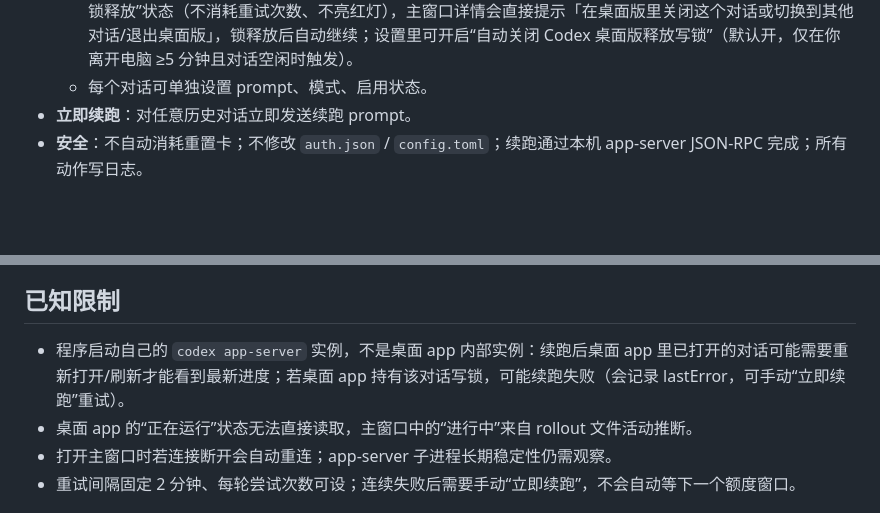
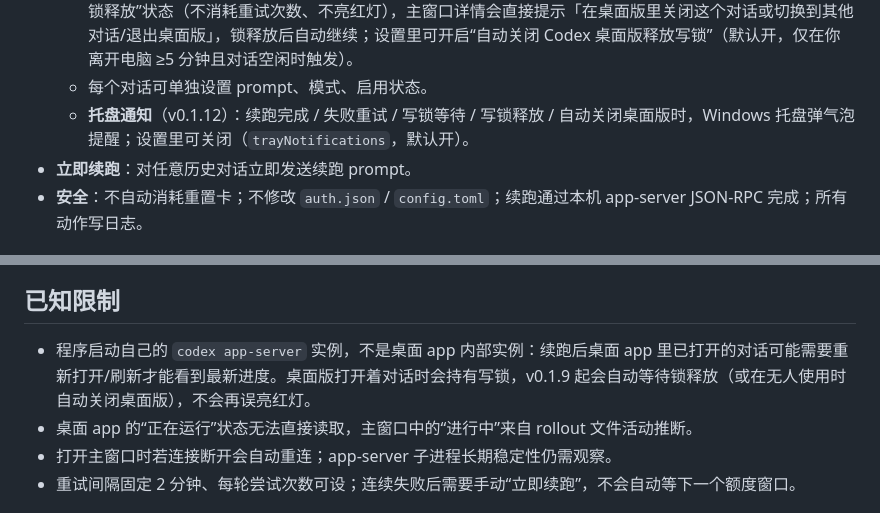
Before and after one commit to Rtyu3221cc/AutoRun_Codex, a Markdown page: README.md, 2 parts joined by grey strips. GitHub-like rendering; blank space fills up the shorter version.

```diff
--- a/README.md
+++ b/README.md
@@ -77,6 +80,7 @@ Windows 桌面小工具：显示 Codex（ChatGPT 账号）的 5 小时 / 每周
   - 3 次都失败：停止自动重试，状态变 Failed，悬浮窗“看守中”绿色呼吸灯变红；需要点“立即续跑”或重新加入看守才会继续。
   - **桌面版写锁冲突不算续跑失败**（v0.1.9）：Codex 桌面版打开着该对话时本程序无法 resume；会进入“等待写锁释放”状态（不消耗重试次数、不亮红灯），主窗口详情会直接提示「在桌面版里关闭这个对话或切换到其他对话/退出桌面版」，锁释放后自动继续；设置里可开启“自动关闭 Codex 桌面版释放写锁”（默认开，仅在你离开电脑 ≥5 分钟且对话空闲时触发）。
   - 每个对话可单独设置 prompt、模式、启用状态。
+  - **托盘通知**（v0.1.12）：续跑完成 / 失败重试 / 写锁等待 / 写锁释放 / 自动关闭桌面版时，Windows 托盘弹气泡提醒；设置里可关闭（`trayNotifications`，默认开）。
 - **立即续跑**：对任意历史对话立即发送续跑 prompt。
 - **安全**：不自动消耗重置卡；不修改 `auth.json` / `config.toml`；续跑通过本机 app-server JSON-RPC 完成；所有动作写日志。
 
@@ -125,7 +129,7 @@ Windows 桌面小工具：显示 Codex（ChatGPT 账号）的 5 小时 / 每周
 
 ## 已知限制
 
-- 程序启动自己的 `codex app-server` 实例，不是桌面 app 内部实例：续跑后桌面 app 里已打开的对话可能需要重新打开/刷新才能看到最新进度；若桌面 app 持有该对话写锁，可能续跑失败（会记录 lastError，可手动“立即续跑”重试）。
+- 程序启动自己的 `codex app-server` 实例，不是桌面 app 内部实例：续跑后桌面 app 里已打开的对话可能需要重新打开/刷新才能看到最新进度。桌面版打开着对话时会持有写锁，v0.1.9 起会自动等待锁释放（或在无人使用时自动关闭桌面版），不会再误亮红灯。
 - 桌面 app 的“正在运行”状态无法直接读取，主窗口中的“进行中”来自 rollout 文件活动推断。
 - 打开主窗口时若连接断开会自动重连；app-server 子进程长期稳定性仍需观察。
 - 重试间隔固定 2 分钟、每轮尝试次数可设；连续失败后需要手动“立即续跑”，不会自动等下一个额度窗口。
```
Also changed, not shown: other parts of README.md (+8 -5 lines), CONVERSATION_HANDOFF.md (+27 -23 lines), HANDOFF.md (+27 -8 lines), docs/classic-widget-50.png (added), 10 other files.
